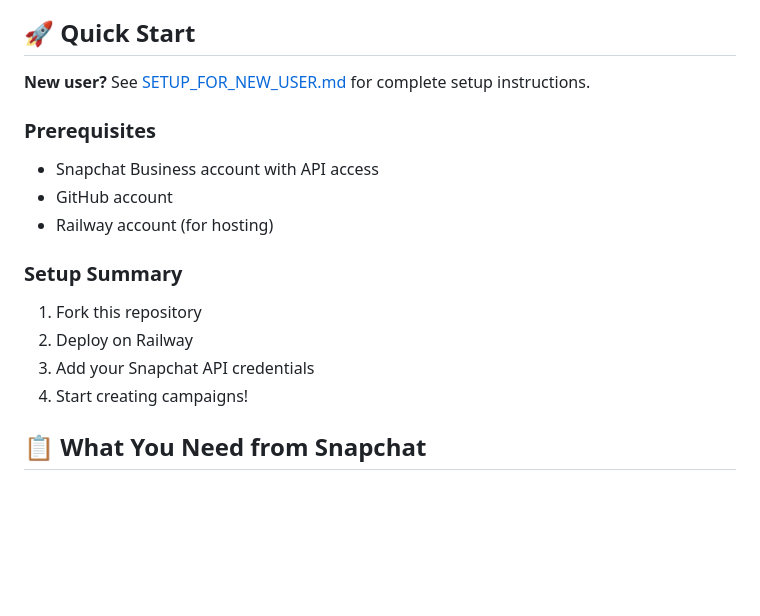
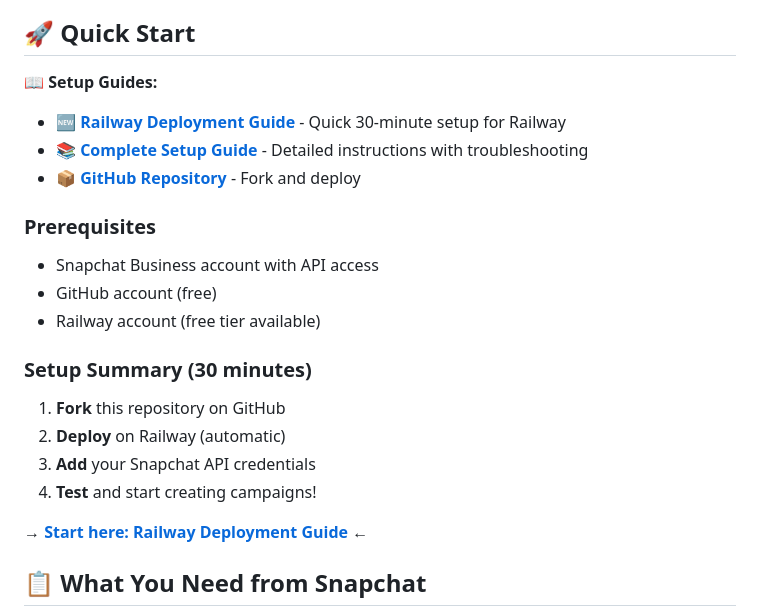
Before and after one commit to anasr4/beast-dashboard, a Markdown page: README.md, the part around the change. GitHub-like rendering; blank space fills up the shorter version.

```diff
--- a/README.md
+++ b/README.md
@@ -35,18 +35,23 @@ A powerful automation dashboard for creating and managing Snapchat advertising c
 
 ## 🚀 Quick Start
 
-**New user?** See [SETUP_FOR_NEW_USER.md](SETUP_FOR_NEW_USER.md) for complete setup instructions.
+**📖 Setup Guides:**
+- 🆕 **[Railway Deployment Guide](RAILWAY_DEPLOYMENT.md)** - Quick 30-minute setup for Railway
+- 📚 **[Complete Setup Guide](SETUP_FOR_NEW_USER.md)** - Detailed instructions with troubleshooting
+- 📦 **[GitHub Repository](https://github.com/anasr4/beast-dashboard)** - Fork and deploy
 
 ### Prerequisites
 - Snapchat Business account with API access
-- GitHub account
-- Railway account (for hosting)
+- GitHub account (free)
+- Railway account (free tier available)
 
-### Setup Summary
-1. Fork this repository
-2. Deploy on Railway
-3. Add your Snapchat API credentials
-4. Start creating campaigns!
+### Setup Summary (30 minutes)
+1. **Fork** this repository on GitHub
+2. **Deploy** on Railway (automatic)
+3. **Add** your Snapchat API credentials
+4. **Test** and start creating campaigns!
+
+**→ [Start here: Railway Deployment Guide](RAILWAY_DEPLOYMENT.md) ←**
 
 ## 📋 What You Need from Snapchat
 
```
Also changed, not shown: RAILWAY_DEPLOYMENT.md (added, +305 -0 lines), SETUP_FOR_NEW_USER.md (+51 -1 lines).
